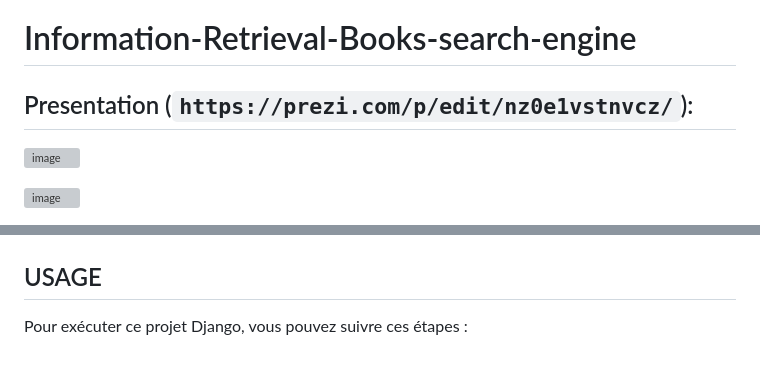
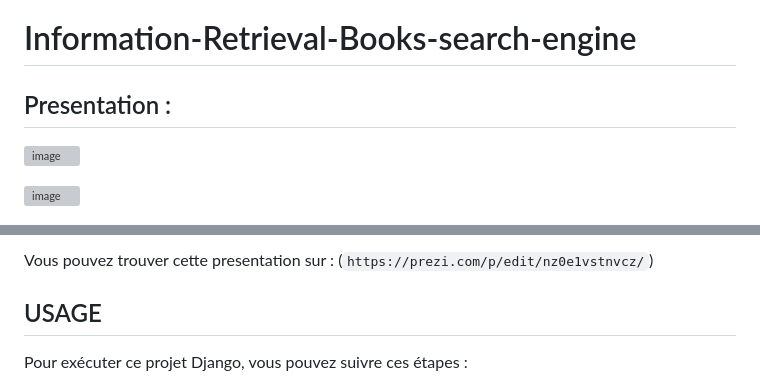
Before and after one commit to SanaeBelfrouh/Information-Retrieval-Books-search-engine, a Markdown page: README.md, 2 parts joined by grey strips. GitHub-like rendering; grey boxes are pictures that could not be loaded.

```diff
--- a/README.md
+++ b/README.md
@@ -1,6 +1,7 @@
 # Information-Retrieval-Books-search-engine
 
-## Presentation (`https://prezi.com/p/edit/nz0e1vstnvcz/`):
+## Presentation :
+
 
 ![image](https://github.com/SanaeBelfrouh/Information-Retrieval-Books-search-engine/assets/116807307/b8826a5f-9414-4ae3-b80f-68733fe8c829)
 
@@ -38,4 +39,5 @@
 
+ Vous pouvez trouver cette presentation sur : (`https://prezi.com/p/edit/nz0e1vstnvcz/`)
 ## USAGE
 Pour exécuter ce projet Django, vous pouvez suivre ces étapes :
 
```
Also changed, not shown: other parts of README.md (+1 -1 lines).
